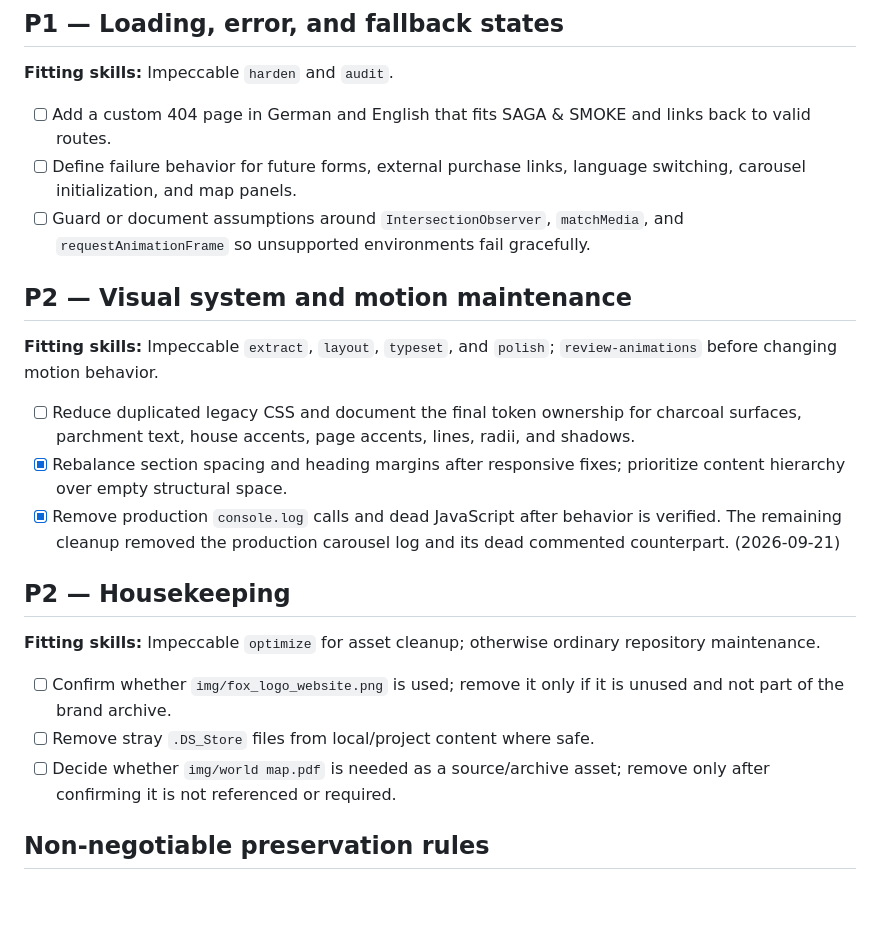
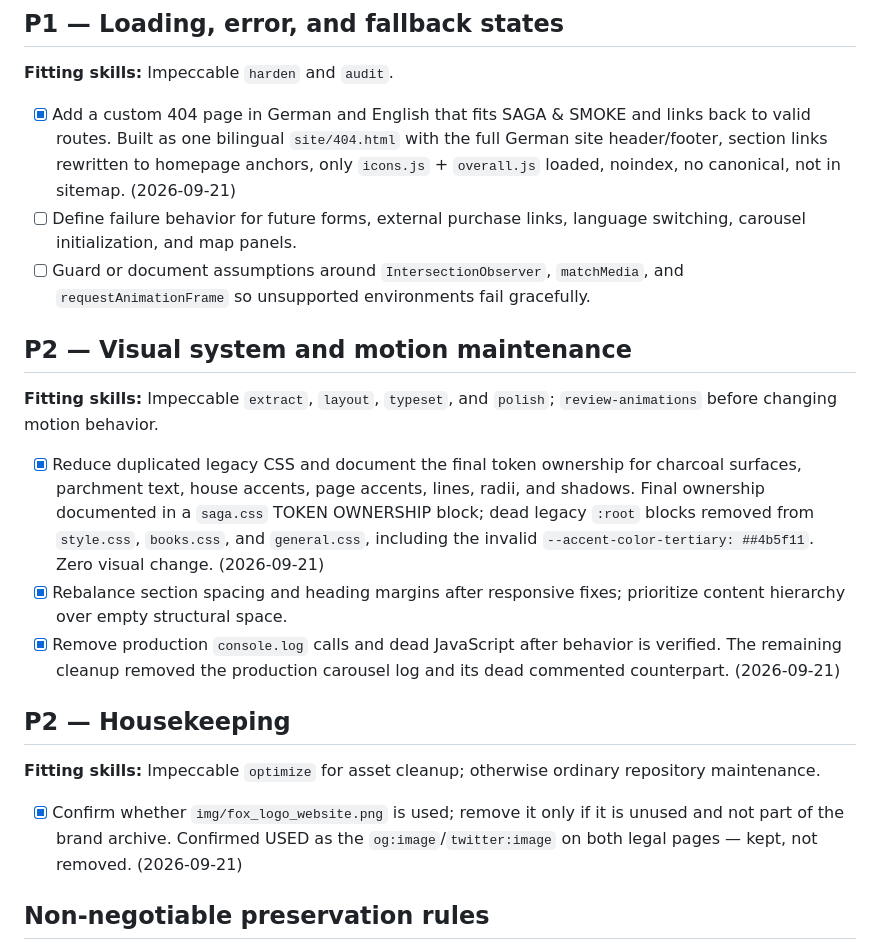
Before and after one commit to mingill/raphaellrenard_website, a Markdown page: TODO.md, the part around one of its changes. GitHub-like rendering; blank space fills up the shorter version.

```diff
--- a/TODO.md
+++ b/TODO.md
@@ -335,8 +335,11 @@ for approved long-form copy review, never for unapproved rewriting.
 
 **Fitting skills:** Impeccable `harden` and `audit`.
 
-- [ ] Add a custom 404 page in German and English that fits SAGA & SMOKE and
-      links back to valid routes.
+- [x] Add a custom 404 page in German and English that fits SAGA & SMOKE and
+      links back to valid routes. Built as one bilingual `site/404.html` with
+      the full German site header/footer, section links rewritten to homepage
+      anchors, only `icons.js` + `overall.js` loaded, noindex, no canonical,
+      not in sitemap. (2026-09-21)
 - [ ] Define failure behavior for future forms, external purchase links,
       language switching, carousel initialization, and map panels.
 - [ ] Guard or document assumptions around `IntersectionObserver`, `matchMedia`,
@@ -347,9 +350,12 @@ for approved long-form copy review, never for unapproved rewriting.
 **Fitting skills:** Impeccable `extract`, `layout`, `typeset`, and `polish`;
 `review-animations` before changing motion behavior.
 
-- [ ] Reduce duplicated legacy CSS and document the final token ownership for
+- [x] Reduce duplicated legacy CSS and document the final token ownership for
       charcoal surfaces, parchment text, house accents, page accents, lines,
-      radii, and shadows.
+      radii, and shadows. Final ownership documented in a `saga.css` TOKEN
+      OWNERSHIP block; dead legacy `:root` blocks removed from `style.css`,
+      `books.css`, and `general.css`, including the invalid
+      `--accent-color-tertiary: ##4b5f11`. Zero visual change. (2026-09-21)
 - [x] Rebalance section spacing and heading margins after responsive fixes;
       prioritize content hierarchy over empty structural space.
 - [x] Remove production `console.log` calls and dead JavaScript after behavior
@@ -361,11 +367,10 @@ for approved long-form copy review, never for unapproved rewriting.
 **Fitting skills:** Impeccable `optimize` for asset cleanup; otherwise ordinary
 repository maintenance.
 
-- [ ] Confirm whether `img/fox_logo_website.png` is used; remove it only if it is
-      unused and not part of the brand archive.
-- [ ] Remove stray `.DS_Store` files from local/project content where safe.
-- [ ] Decide whether `img/world map.pdf` is needed as a source/archive asset;
-      remove only after confirming it is not referenced or required.
+- [x] Confirm whether `img/fox_logo_website.png` is used; remove it only if it is
+      unused and not part of the brand archive. Confirmed USED as the
+      `og:image`/`twitter:image` on both legal pages — kept, not removed.
+      (2026-09-21)
 
 ## Non-negotiable preservation rules
 
```
Also changed, not shown: other parts of TODO.md (+1 -1 lines), CHANGELOG.md (+10 -1 lines).
